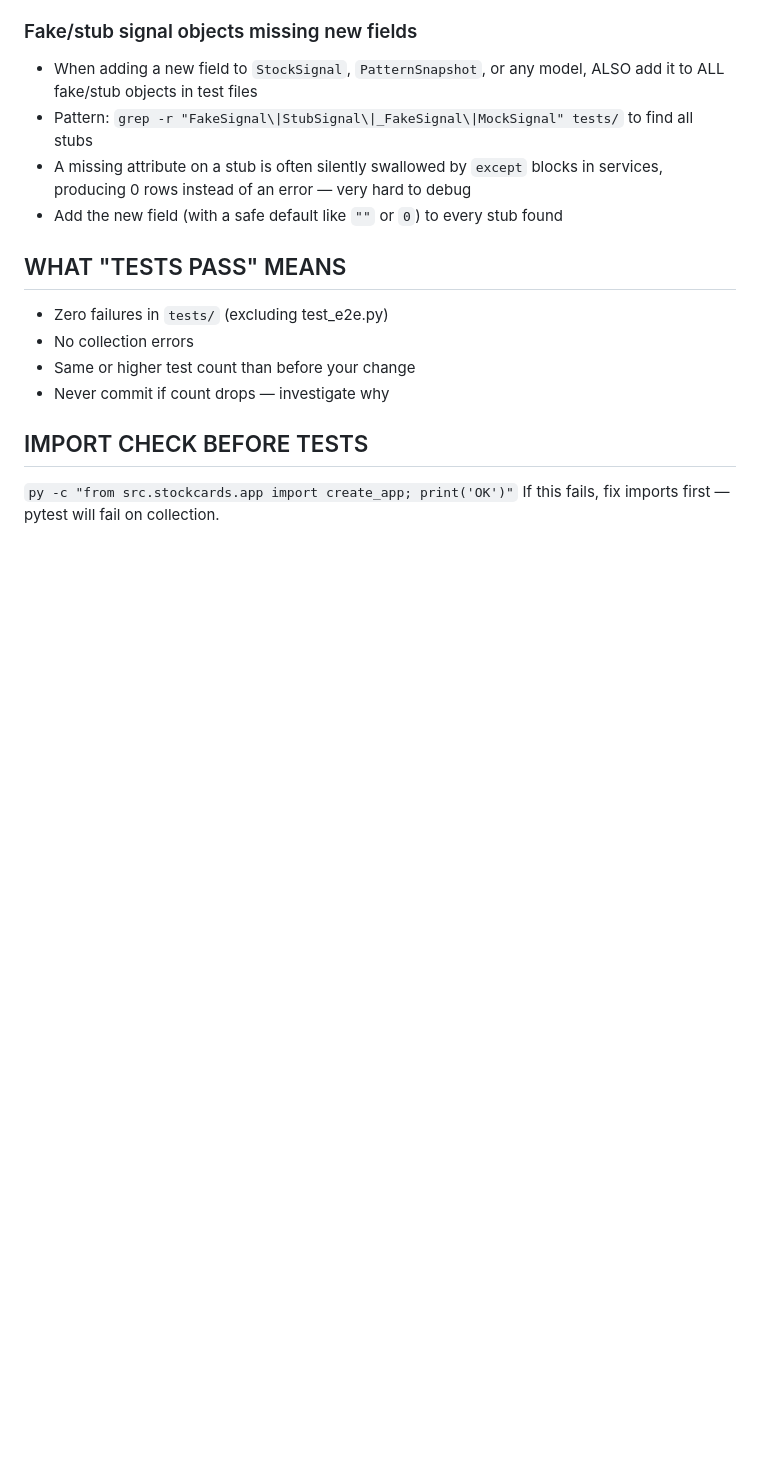
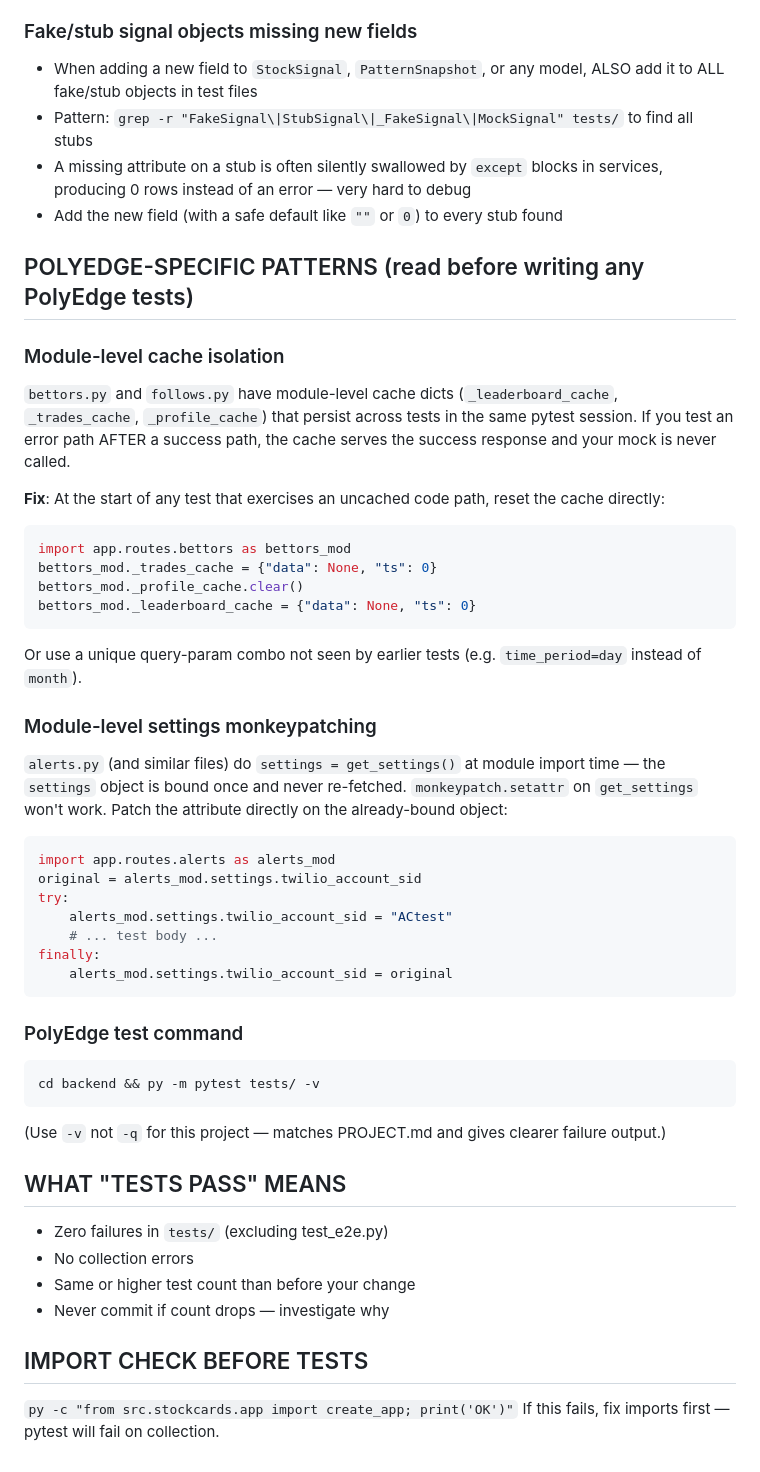
Before and after one commit to Arshiaheravi/polyedge, a Markdown page: autoagent/skills/testing.md, the part around the change. Rendered like a GitHub page; blank space fills up the shorter version.

Commit message:
meta: add PolyEdge cache/settings patterns to testing.md, replenish backlog, guard FEATURE MODE tasks — sessions 13-15 revealed cache isolation and settings monkeypatch patterns not in testing.md; backlog was empty of test tasks

````diff
--- a/autoagent/skills/testing.md
+++ b/autoagent/skills/testing.md
@@ -84,6 +84,38 @@ Unit tests passing ≠ feature working. Always verify the full flow at least onc
 - A missing attribute on a stub is often silently swallowed by `except` blocks in services, producing 0 rows instead of an error — very hard to debug
 - Add the new field (with a safe default like `""` or `0`) to every stub found
 
+## POLYEDGE-SPECIFIC PATTERNS (read before writing any PolyEdge tests)
+
+### Module-level cache isolation
+`bettors.py` and `follows.py` have module-level cache dicts (`_leaderboard_cache`, `_trades_cache`, `_profile_cache`) that persist across tests in the same pytest session. If you test an error path AFTER a success path, the cache serves the success response and your mock is never called.
+
+**Fix**: At the start of any test that exercises an uncached code path, reset the cache directly:
+```python
+import app.routes.bettors as bettors_mod
+bettors_mod._trades_cache = {"data": None, "ts": 0}
+bettors_mod._profile_cache.clear()
+bettors_mod._leaderboard_cache = {"data": None, "ts": 0}
+```
+Or use a unique query-param combo not seen by earlier tests (e.g. `time_period=day` instead of `month`).
+
+### Module-level settings monkeypatching
+`alerts.py` (and similar files) do `settings = get_settings()` at module import time — the `settings` object is bound once and never re-fetched. `monkeypatch.setattr` on `get_settings` won't work. Patch the attribute directly on the already-bound object:
+```python
+import app.routes.alerts as alerts_mod
+original = alerts_mod.settings.twilio_account_sid
+try:
+    alerts_mod.settings.twilio_account_sid = "ACtest"
+    # ... test body ...
+finally:
+    alerts_mod.settings.twilio_account_sid = original
+```
+
+### PolyEdge test command
+```
+cd backend && py -m pytest tests/ -v
+```
+(Use `-v` not `-q` for this project — matches PROJECT.md and gives clearer failure output.)
+
 ## WHAT "TESTS PASS" MEANS
 - Zero failures in `tests/` (excluding test_e2e.py)
 - No collection errors
````
Also changed, not shown: autoagent/PROMPT.md (+1 -1 lines).
